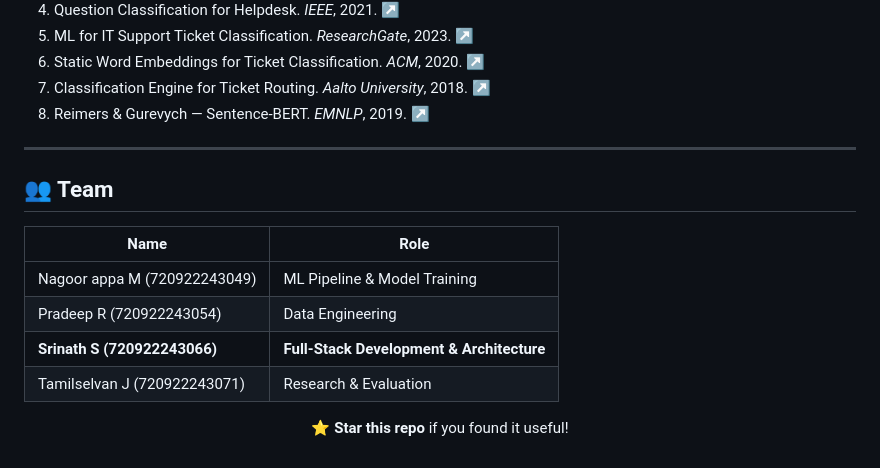
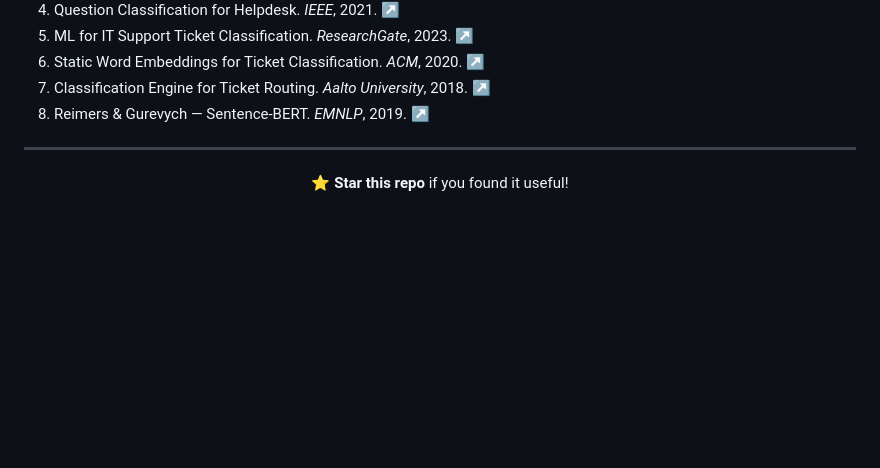
Before and after one commit to srinath2934/An-End-to-End-Semantic-AI-System-for-Automated-Support-Ticket-Handling, a Markdown page: README.md, the part around the change. GitHub-like rendering; blank space fills up the shorter version.

```diff
--- a/README.md
+++ b/README.md
@@ -409,14 +409,6 @@ npm run dev
 
 ---
 
-## 👥 Team
-
-| Name | Role |
-|---|---|
-| Nagoor appa M (720922243049) | ML Pipeline & Model Training |
-| Pradeep R (720922243054) | Data Engineering |
-| **Srinath S (720922243066)** | **Full-Stack Development & Architecture** |
-| Tamilselvan J (720922243071) | Research & Evaluation |
 
 <div align="center">
 
```
